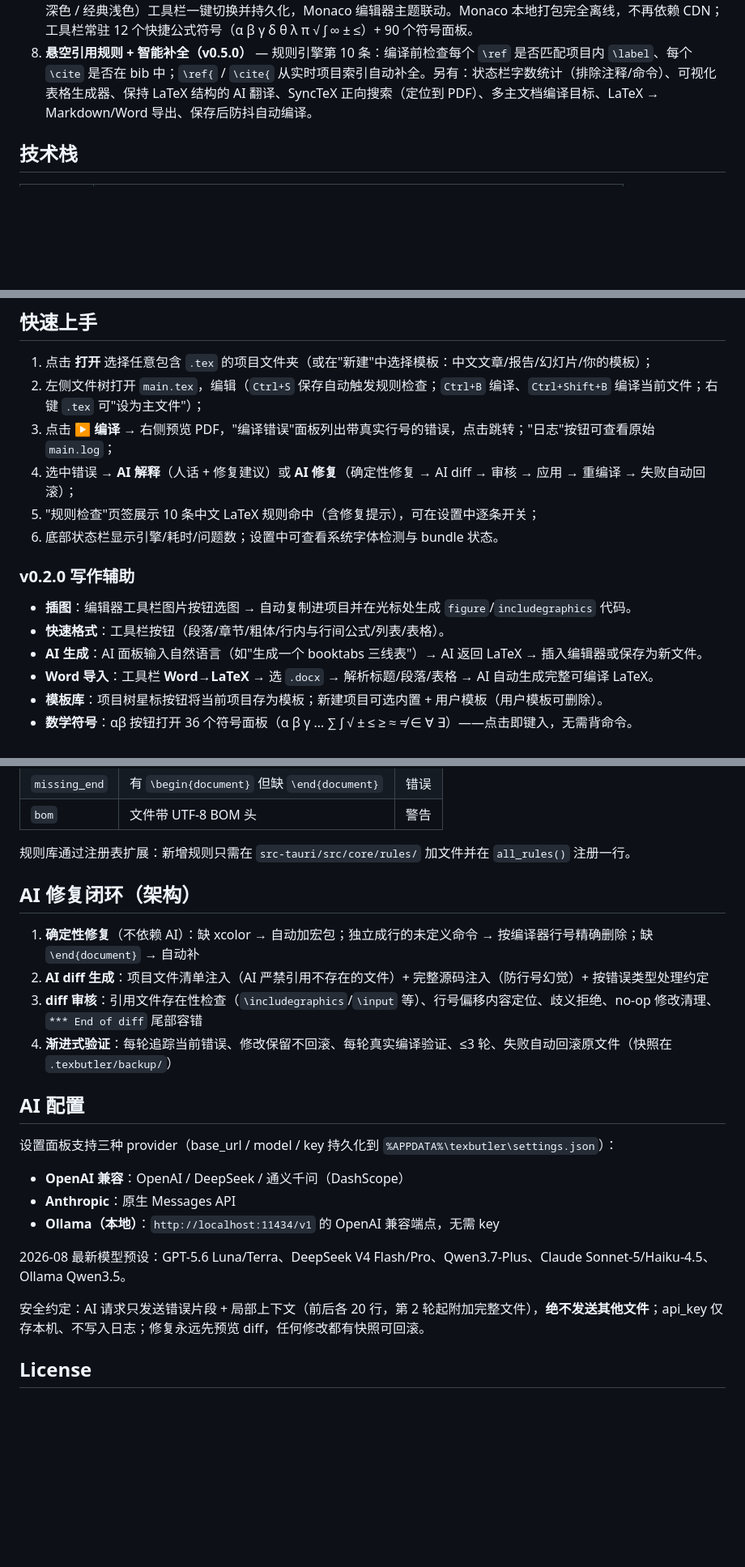
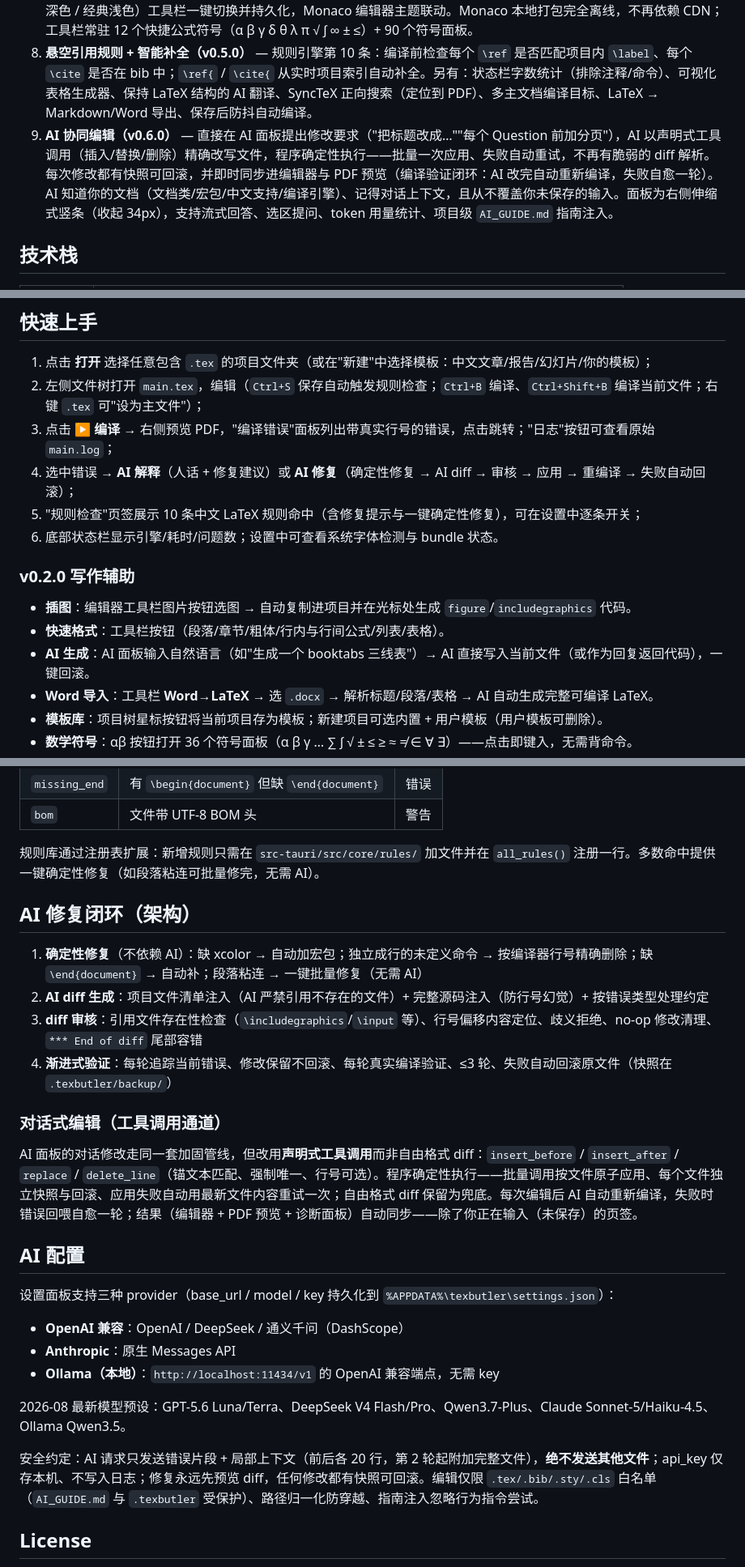
Before and after one commit to WhitePepperLambSoup/texbutler, a Markdown page: README.zh-CN.md, 3 parts joined by grey strips. Shown at 81% size. GitHub-like rendering; blank space fills up the shorter version.

Commit message:
docs: README 中英双语同步 v0.6.0 全量能力（工具调用通道/编译验证闭环/编辑器同步/文档概要/规则批量修复/安全白名单）

```diff
--- a/README.zh-CN.md
+++ b/README.zh-CN.md
@@ -16,6 +16,7 @@
 6. **端到端可验证** — 真实 API + 真实编译的端到端测试（`cargo test --test e2e_ai -- --ignored`），修复闭环每一步都有实测兜底。
 7. **液态玻璃界面（v0.4.0）** — 默认玻璃拟态主题：动画渐变光斑 + 磨砂玻璃面板 + 高光按钮；三套外观（液态玻璃 / 经典深色 / 经典浅色）工具栏一键切换并持久化，Monaco 编辑器主题联动。Monaco 本地打包完全离线，不再依赖 CDN；工具栏常驻 12 个快捷公式符号（α β γ δ θ λ π √ ∫ ∞ ± ≤）+ 90 个符号面板。
 8. **悬空引用规则 + 智能补全（v0.5.0）** — 规则引擎第 10 条：编译前检查每个 `\ref` 是否匹配项目内 `\label`、每个 `\cite` 是否在 bib 中；`\ref{` / `\cite{` 从实时项目索引自动补全。另有：状态栏字数统计（排除注释/命令）、可视化表格生成器、保持 LaTeX 结构的 AI 翻译、SyncTeX 正向搜索（定位到 PDF）、多主文档编译目标、LaTeX → Markdown/Word 导出、保存后防抖自动编译。
+9. **AI 协同编辑（v0.6.0）** — 直接在 AI 面板提出修改要求（"把标题改成…""每个 Question 前加分页"），AI 以声明式工具调用（插入/替换/删除）精确改写文件，程序确定性执行——批量一次应用、失败自动重试，不再有脆弱的 diff 解析。每次修改都有快照可回滚，并即时同步进编辑器与 PDF 预览（编译验证闭环：AI 改完自动重新编译，失败自愈一轮）。AI 知道你的文档（文档类/宏包/中文支持/编译引擎）、记得对话上下文，且从不覆盖你未保存的输入。面板为右侧伸缩式竖条（收起 34px），支持流式回答、选区提问、token 用量统计、项目级 `AI_GUIDE.md` 指南注入。
 
 ## 技术栈
 
@@ -62,14 +63,14 @@ npm run tauri build
 2. 左侧文件树打开 `main.tex`，编辑（`Ctrl+S` 保存自动触发规则检查；`Ctrl+B` 编译、`Ctrl+Shift+B` 编译当前文件；右键 `.tex` 可"设为主文件"）；
 3. 点击 **▶ 编译** → 右侧预览 PDF，"编译错误"面板列出带真实行号的错误，点击跳转；"日志"按钮可查看原始 `main.log`；
 4. 选中错误 → **AI 解释**（人话 + 修复建议）或 **AI 修复**（确定性修复 → AI diff → 审核 → 应用 → 重编译 → 失败自动回滚）；
-5. "规则检查"页签展示 10 条中文 LaTeX 规则命中（含修复提示），可在设置中逐条开关；
+5. "规则检查"页签展示 10 条中文 LaTeX 规则命中（含修复提示与一键确定性修复），可在设置中逐条开关；
 6. 底部状态栏显示引擎/耗时/问题数；设置中可查看系统字体检测与 bundle 状态。
 
 ### v0.2.0 写作辅助
 
 - **插图**：编辑器工具栏图片按钮选图 → 自动复制进项目并在光标处生成 `figure`/`includegraphics` 代码。
 - **快速格式**：工具栏按钮（段落/章节/粗体/行内与行间公式/列表/表格）。
-- **AI 生成**：AI 面板输入自然语言（如"生成一个 booktabs 三线表"）→ AI 返回 LaTeX → 插入编辑器或保存为新文件。
+- **AI 生成**：AI 面板输入自然语言（如"生成一个 booktabs 三线表"）→ AI 直接写入当前文件（或作为回复返回代码），一键回滚。
 - **Word 导入**：工具栏 **Word→LaTeX** → 选 `.docx` → 解析标题/段落/表格 → AI 自动生成完整可编译 LaTeX。
 - **模板库**：项目树星标按钮将当前项目存为模板；新建项目可选内置 + 用户模板（用户模板可删除）。
 - **数学符号**：αβ 按钮打开 36 个符号面板（α β γ … ∑ ∫ √ ± ≤ ≥ ≈ ≠ ∈ ∀ ∃）——点击即键入，无需背命令。
@@ -118,14 +119,18 @@ npm run tauri build
 | `missing_end` | 有 `\begin{document}` 但缺 `\end{document}` | 错误 |
 | `bom` | 文件带 UTF-8 BOM 头 | 警告 |
 
-规则库通过注册表扩展：新增规则只需在 `src-tauri/src/core/rules/` 加文件并在 `all_rules()` 注册一行。
+规则库通过注册表扩展：新增规则只需在 `src-tauri/src/core/rules/` 加文件并在 `all_rules()` 注册一行。多数命中提供一键确定性修复（如段落粘连可批量修完，无需 AI）。
 
 ## AI 修复闭环（架构）
 
-1. **确定性修复**（不依赖 AI）：缺 xcolor → 自动加宏包；独立成行的未定义命令 → 按编译器行号精确删除；缺 `\end{document}` → 自动补
+1. **确定性修复**（不依赖 AI）：缺 xcolor → 自动加宏包；独立成行的未定义命令 → 按编译器行号精确删除；缺 `\end{document}` → 自动补；段落粘连 → 一键批量修复（无需 AI）
 2. **AI diff 生成**：项目文件清单注入（AI 严禁引用不存在的文件）+ 完整源码注入（防行号幻觉）+ 按错误类型处理约定
 3. **diff 审核**：引用文件存在性检查（`\includegraphics`/`\input` 等）、行号偏移内容定位、歧义拒绝、no-op 修改清理、`*** End of diff` 尾部容错
 4. **渐进式验证**：每轮追踪当前错误、修改保留不回滚、每轮真实编译验证、≤3 轮、失败自动回滚原文件（快照在 `.texbutler/backup/`）
+
+### 对话式编辑（工具调用通道）
+
+AI 面板的对话修改走同一套加固管线，但改用**声明式工具调用**而非自由格式 diff：`insert_before` / `insert_after` / `replace` / `delete_line`（锚文本匹配、强制唯一、行号可选）。程序确定性执行——批量调用按文件原子应用、每个文件独立快照与回滚、应用失败自动用最新文件内容重试一次；自由格式 diff 保留为兜底。每次编辑后 AI 自动重新编译，失败时错误回喂自愈一轮；结果（编辑器 + PDF 预览 + 诊断面板）自动同步——除了你正在输入（未保存）的页签。
 
 ## AI 配置
 
@@ -137,7 +142,7 @@ npm run tauri build
 
 2026-08 最新模型预设：GPT-5.6 Luna/Terra、DeepSeek V4 Flash/Pro、Qwen3.7-Plus、Claude Sonnet-5/Haiku-4.5、Ollama Qwen3.5。
 
-安全约定：AI 请求只发送错误片段 + 局部上下文（前后各 20 行，第 2 轮起附加完整文件），**绝不发送其他文件**；api_key 仅存本机、不写入日志；修复永远先预览 diff，任何修改都有快照可回滚。
+安全约定：AI 请求只发送错误片段 + 局部上下文（前后各 20 行，第 2 轮起附加完整文件），**绝不发送其他文件**；api_key 仅存本机、不写入日志；修复永远先预览 diff，任何修改都有快照可回滚。编辑仅限 `.tex/.bib/.sty/.cls` 白名单（`AI_GUIDE.md` 与 `.texbutler` 受保护）、路径归一化防穿越、指南注入忽略行为指令尝试。
 
 ## License
 
```
Also changed, not shown: README.md (+10 -6 lines).
